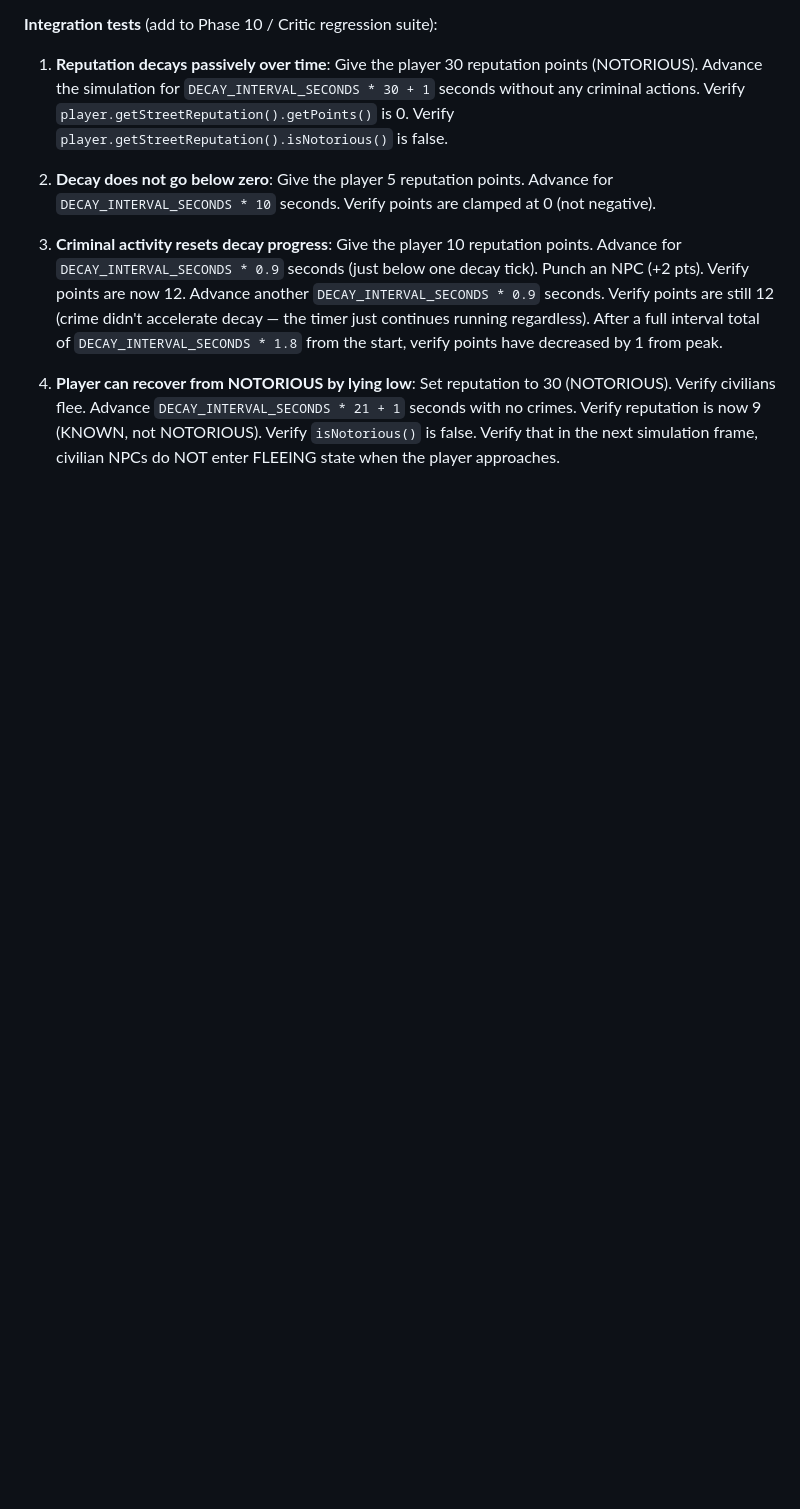
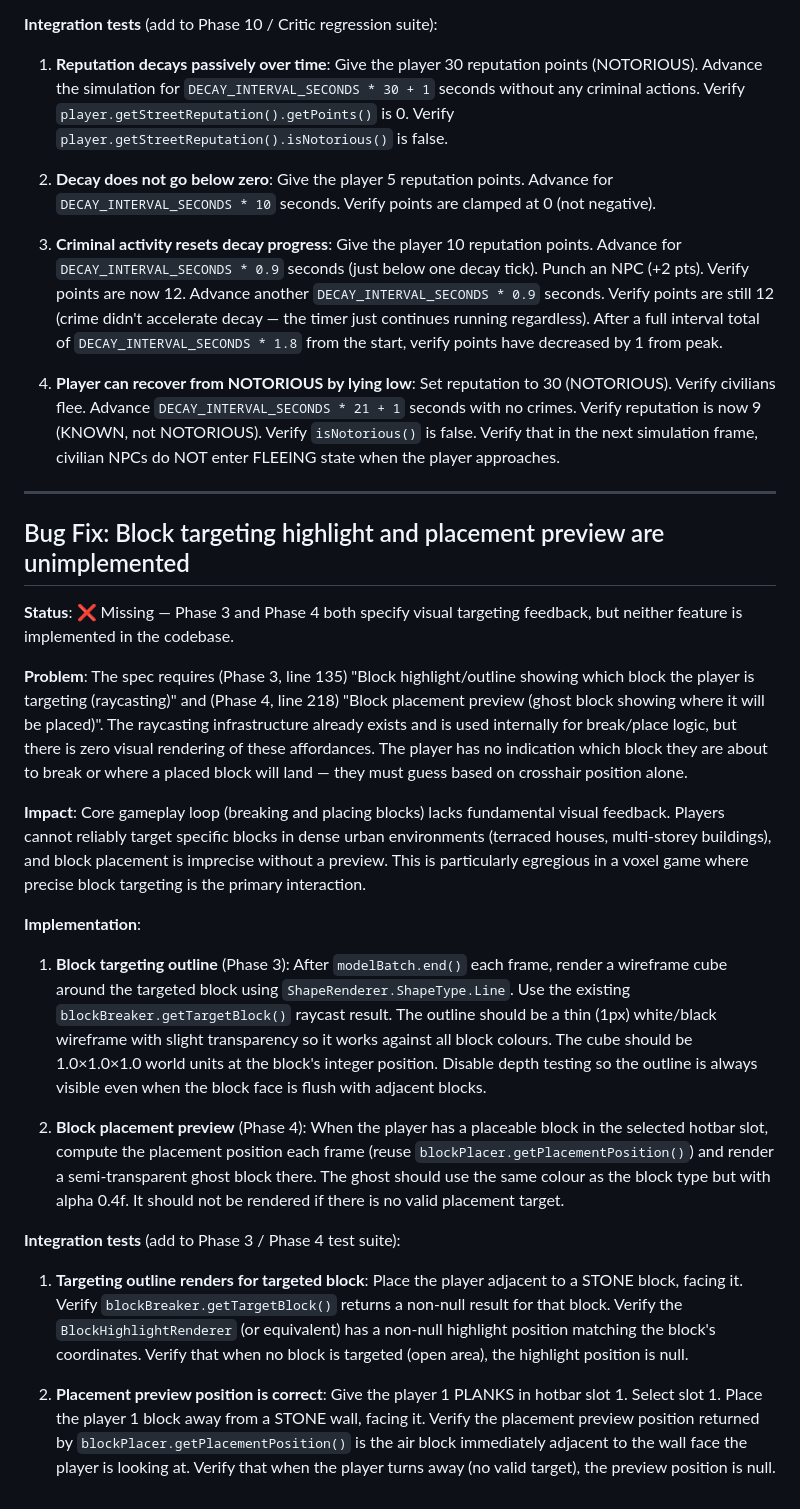
Before and after one commit to zac-williamson/ragamuffin, a Markdown page: SPEC.md, the part around the change. Drawn GitHub-style; blank space fills up the shorter version.

Commit message:
Update SPEC.md: Add block targeting outline and placement ghost block

```diff
--- a/SPEC.md
+++ b/SPEC.md
@@ -1425,3 +1425,52 @@ matches the "lying low" description in the code's own documentation.
    civilians flee. Advance `DECAY_INTERVAL_SECONDS * 21 + 1` seconds with no crimes. Verify
    reputation is now 9 (KNOWN, not NOTORIOUS). Verify `isNotorious()` is false. Verify that in
    the next simulation frame, civilian NPCs do NOT enter FLEEING state when the player approaches.
+
+---
+
+## Bug Fix: Block targeting highlight and placement preview are unimplemented
+
+**Status**: ❌ Missing — Phase 3 and Phase 4 both specify visual targeting feedback,
+but neither feature is implemented in the codebase.
+
+**Problem**: The spec requires (Phase 3, line 135) "Block highlight/outline showing which block
+the player is targeting (raycasting)" and (Phase 4, line 218) "Block placement preview (ghost
+block showing where it will be placed)". The raycasting infrastructure already exists and is
+used internally for break/place logic, but there is zero visual rendering of these affordances.
+The player has no indication which block they are about to break or where a placed block will
+land — they must guess based on crosshair position alone.
+
+**Impact**: Core gameplay loop (breaking and placing blocks) lacks fundamental visual feedback.
+Players cannot reliably target specific blocks in dense urban environments (terraced houses,
+multi-storey buildings), and block placement is imprecise without a preview. This is
+particularly egregious in a voxel game where precise block targeting is the primary interaction.
+
+**Implementation**:
+
+1. **Block targeting outline** (Phase 3): After `modelBatch.end()` each frame, render a
+   wireframe cube around the targeted block using `ShapeRenderer.ShapeType.Line`. Use the
+   existing `blockBreaker.getTargetBlock()` raycast result. The outline should be a thin
+   (1px) white/black wireframe with slight transparency so it works against all block colours.
+   The cube should be 1.0×1.0×1.0 world units at the block's integer position. Disable
+   depth testing so the outline is always visible even when the block face is flush with
+   adjacent blocks.
+
+2. **Block placement preview** (Phase 4): When the player has a placeable block in the
+   selected hotbar slot, compute the placement position each frame (reuse
+   `blockPlacer.getPlacementPosition()`) and render a semi-transparent ghost block there.
+   The ghost should use the same colour as the block type but with alpha 0.4f. It should
+   not be rendered if there is no valid placement target.
+
+**Integration tests** (add to Phase 3 / Phase 4 test suite):
+
+1. **Targeting outline renders for targeted block**: Place the player adjacent to a STONE
+   block, facing it. Verify `blockBreaker.getTargetBlock()` returns a non-null result for
+   that block. Verify the `BlockHighlightRenderer` (or equivalent) has a non-null highlight
+   position matching the block's coordinates. Verify that when no block is targeted (open
+   area), the highlight position is null.
+
+2. **Placement preview position is correct**: Give the player 1 PLANKS in hotbar slot 1.
+   Select slot 1. Place the player 1 block away from a STONE wall, facing it. Verify the
+   placement preview position returned by `blockPlacer.getPlacementPosition()` is the air
+   block immediately adjacent to the wall face the player is looking at. Verify that when
+   the player turns away (no valid target), the preview position is null.
```
